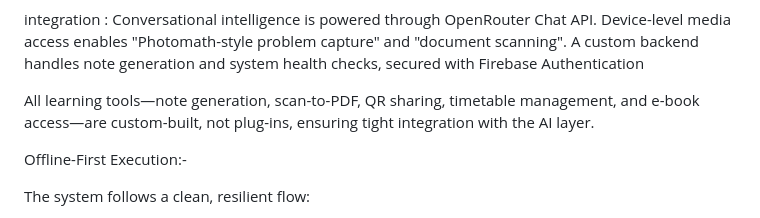
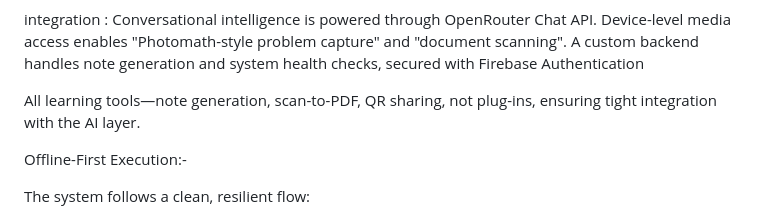
Before and after one commit to Shikhar-404exe/DTU, a Markdown page: README.md, the part around the change. GitHub-like rendering.

```diff
--- a/README.md
+++ b/README.md
@@ -21,7 +21,7 @@ Conversational intelligence is powered through OpenRouter Chat API.
 Device-level media access enables "Photomath-style problem capture" and "document scanning".
 A custom backend handles note generation and system health checks, secured with Firebase Authentication
 
-All learning tools—note generation, scan-to-PDF, QR sharing, timetable management, and e-book access—are custom-built, not plug-ins, ensuring tight integration with the AI layer.
+All learning tools—note generation, scan-to-PDF, QR sharing, not plug-ins, ensuring tight integration with the AI layer.
 
 Offline-First Execution:-
 
```
